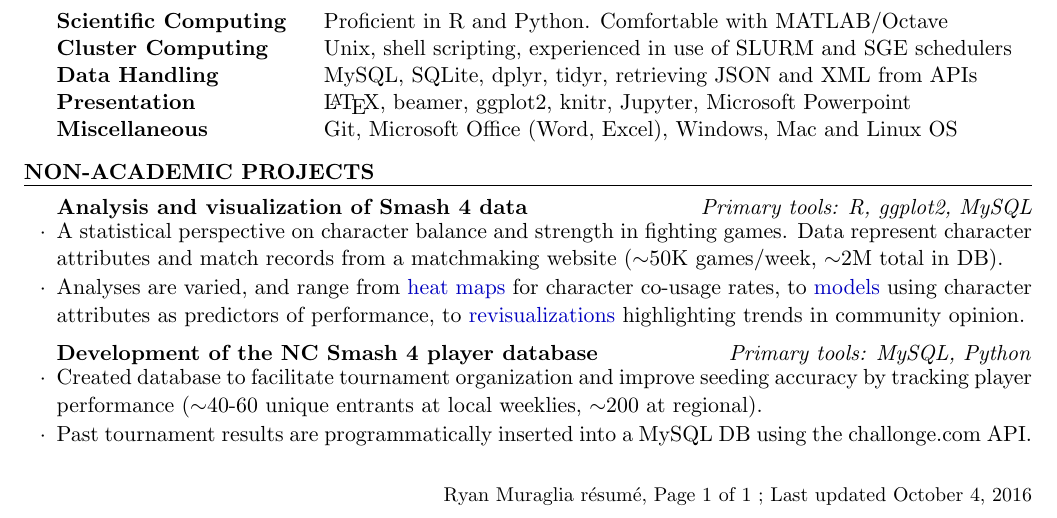
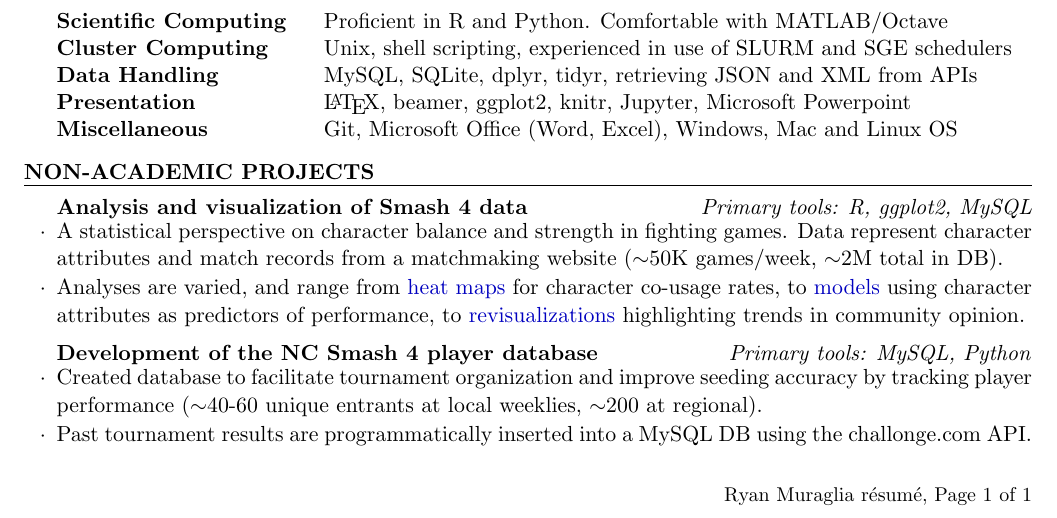
Before and after one commit to rmuraglia/RM_resume, a LaTeX CV (RM_resume.tex): part of the page, cut so that both start at the same text. Compiled offline with pdfLaTeX.

Commit message:
remove last updated footer

```diff
--- a/RM_resume.tex
+++ b/RM_resume.tex
@@ -24,7 +24,7 @@
 %set footer info
 \fancyhf{}
 \renewcommand{\headrulewidth}{0pt}
-\fancyhf[EOFR]{{\small Ryan Muraglia r\'esum\'e, Page \thepage ~of \pageref{LastPage} ; Last updated \today}}
+\fancyhf[EOFR]{{\small Ryan Muraglia r\'esum\'e, Page \thepage ~of \pageref{LastPage}}}% ; Last updated \today}}
 
 % Defines the rSection environment for the large sections within the CV
 \newenvironment{rSection}[1]{ % 1 input argument - section name
```
Also changed, not shown: RM_resume.pdf, 3 other files.
